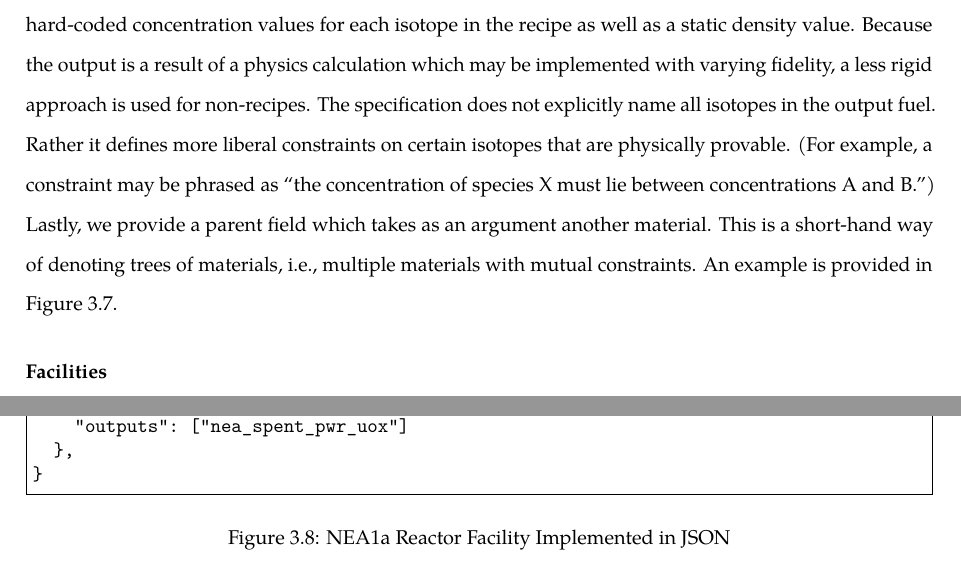
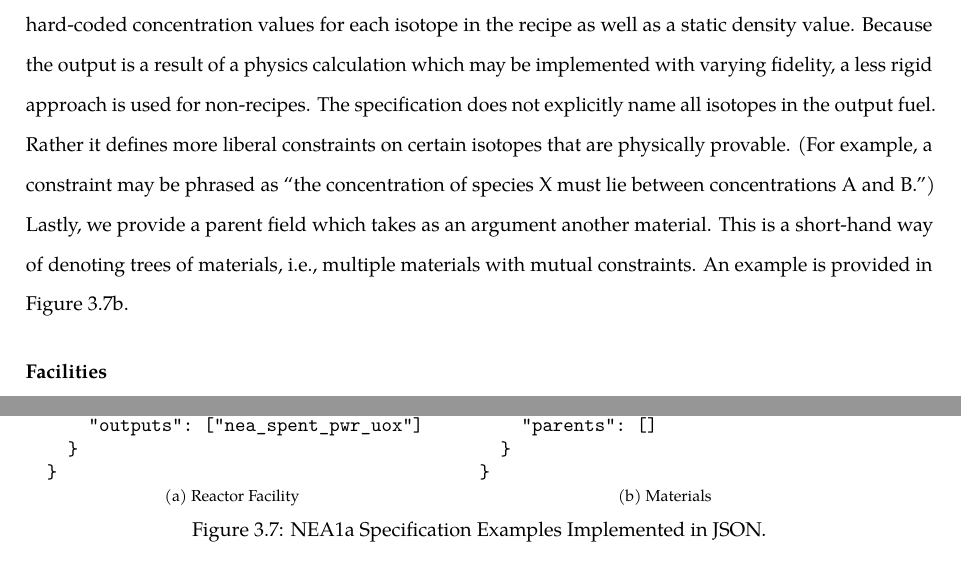
Before and after one commit to gidden/thesis, a LaTeX thesis (prelim/paper/prelim.tex, which reads prelim/paper/chapters/prevwork/prevwork.tex): two parts of pages 85 and 87 of 116 before the commit and two parts of pages 85 and 86 of 115 after it, joined at a grey line, cut so that both start at the same text. Compiled offline with pdfLaTeX.

Commit message:
put the json impl on the same figure/page

```diff
--- a/prelim/paper/chapters/prevwork/prevwork.tex
+++ b/prelim/paper/chapters/prevwork/prevwork.tex
@@ -461,5 +462,39 @@ material. This is a short-hand way of denoting trees of materials, i.e.,
 multiple materials with mutual constraints. An example is provided in
 Figure~\ref{fig:material}.
 
-\begin{figure}[h!]
-\begin{Verbatim}[frame=single]
+% \begin{figure}[h!]
+% \centering
+% \begin{Verbatim}[frame=single]
+% "materials": {
+%   "nea_leu": {
+%     "recipe": true,
+%     "attributes" : {
+%     "concentrations": ["float","atom"],
+%     "density": ["float","g/cc"]
+%    },
+%    "constraints": [
+%      ["U235", 0.0495],
+%      ["U238", 0.9505],
+%      ["O16", 2.0],
+%      ["density", 10.2]
+%    ],
+%    "parents": []
+%   },
+%   "nea_spent_pwr_uox": {
+%     "recipe": false,
+%     "attributes" : {
+%     "concentrations": ["float","atom"]
+%     }
+%     "constraints": [
+%       id == 92235 && x < 0.0495",
+%       "id == 92238 && x < 0.9505"
+%     ],
+%     "parents": []
+%   }
+% }
+% \end{Verbatim}
+% \caption{NEA1a Materials Implemented in JSON}
+% \label{fig:material}
+% \end{figure}
+
+\subsubsection{Facilities}
@@ -466,3 +546,36 @@ Figure~\ref{fig:material}.
+\begin{SaveVerbatim}[]{FacEnv}
+  "facilities": {
+    "lwr_reactor": {
+      "type":"reactor",
+      "attributes": {
+        "thermal_power": ["float", "GWt"],
+        "efficiency": ["float", "percent"],
+        "burnup": ["float", "GWd/tHM"],
+        "storage_time": ["int", "year"],
+        "cooling_time": ["int", "year"],
+        "cycle_length": ["int", "month"],
+        "core_loading": ["float", "tHM"],
+        "batch_number": "int",
+        "lifetime": ["int", "year"]
+      },
+      "constraints": [
+      ["thermal_power", 4.25],
+      ["efficiency", 34.1],
+      ["burnup", 60],
+      ["storage_time", 2],
+      ["cooling_time", 5],
+      ["cycle_length", 12],
+      ["core_loading", 78.7],
+      ["nbatches", 3],
+      ["lifetime", 60]
+      ],
+      "inputs": ["nea_leu"],
+      "outputs": ["nea_spent_pwr_uox"]
+    }
+  }
+\end{SaveVerbatim}
+
+\begin{SaveVerbatim}[]{MatEnv}
   "materials": {
     "nea_leu": {
       "recipe": true,
@@ -490,9 +603,14 @@ Figure~\ref{fig:material}.
       "parents": []
     }
   }
-\end{Verbatim}
-\caption{NEA1a Materials Implemented in JSON}
+\end{SaveVerbatim}
+
+\begin{figure}[ht]
+  \subfloat[Reactor Facility]{%fontshape=it,fontsize=\footnotesize,fontfamily=courier
+    \BUseVerbatim[boxwidth=.45\linewidth]{FacEnv}
+    \label{fig:facility}
+  }
+  \quad
+  \subfloat[Materials]{%fontshape=it,fontsize=\footnotesize,fontfamily=courier
+    \BUseVerbatim[boxwidth=.45\linewidth]{MatEnv}
     \label{fig:material}
-\end{figure}
-
-\subsubsection{Facilities}
@@ -534,10 +617,6 @@ reactor in the NEA 1a benchmark is provided in Figure~\ref{fig:facility}.
-    "inputs": ["nea_leu"],
-    "outputs": ["nea_spent_pwr_uox"]
-  },
   }
-\end{Verbatim}
-\caption{NEA1a Reactor Facility Implemented in JSON}
-\label{fig:facility}
+\caption{NEA1a Specification Examples Implemented in JSON.}
+\label{fig:json-specs}
 \end{figure}
 
 \subsubsection{Fuel Cycle}
```
Also changed, not shown: prelim/paper/chapters/prevwork/prevwork.tex (81 more changed lines). Lines whose indentation alone changed are shown as unchanged.
